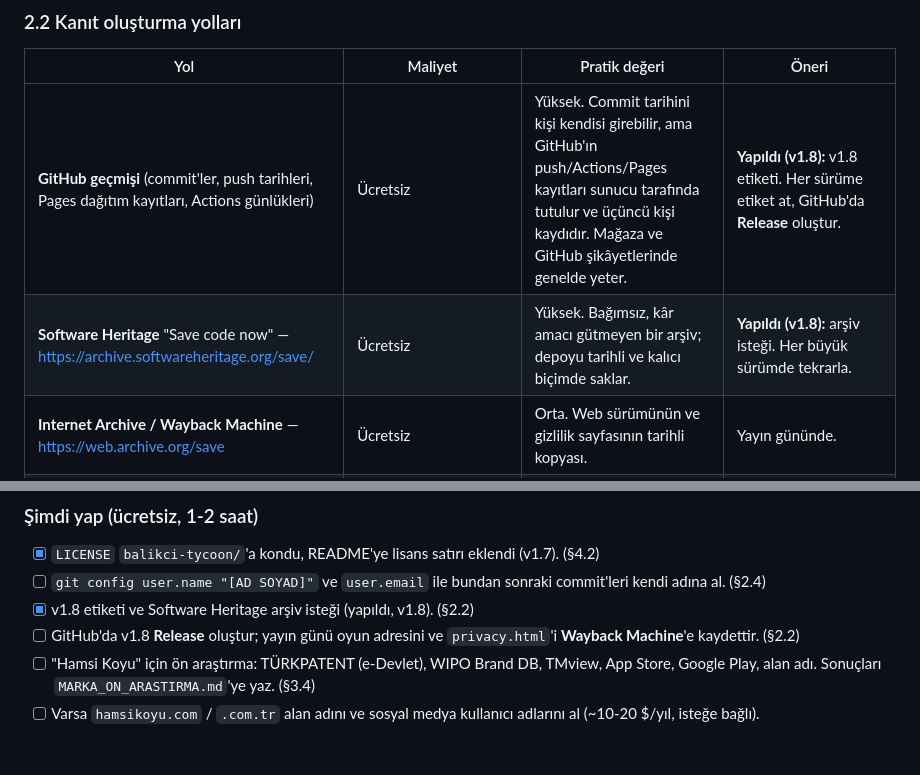
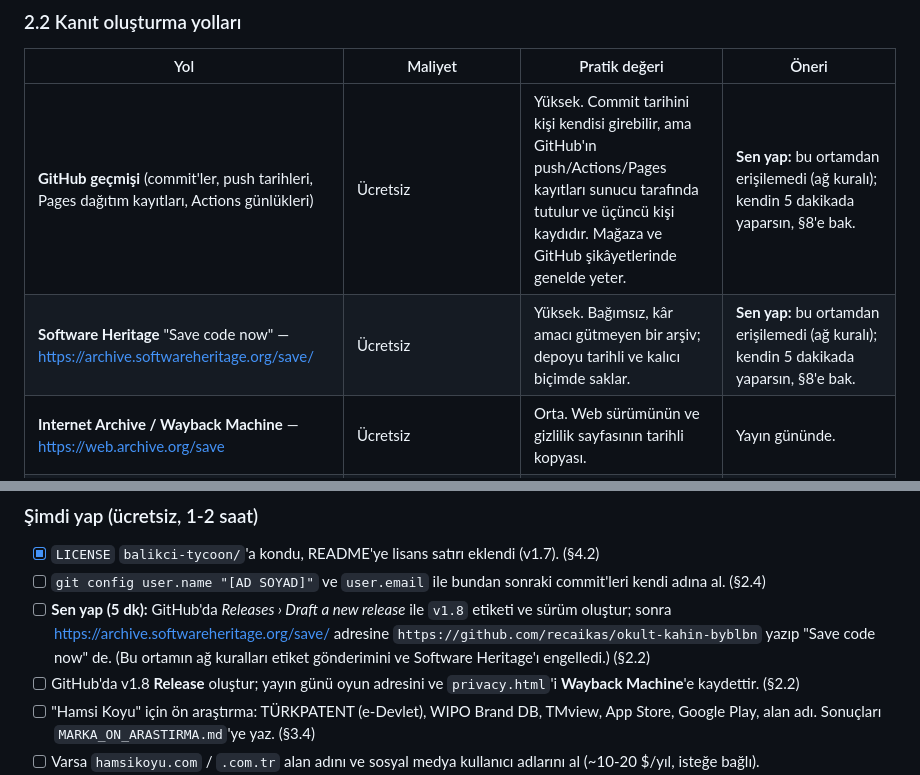
Before and after one commit to recaikas/okult-kahin-byblbn, a Markdown page: balikci-tycoon/HUKUK.md, 2 parts joined by grey strips. GitHub-like rendering; blank space fills up the shorter version.

Commit message:
Docs: tag and Software Heritage are user steps (blocked from this environment)
Co-Authored-By: Claude Opus 5.5 <noreply@anthropic.com>
Claude-Session: https://claude.ai/code/session_01HhCfcUBeuPeFpocERcfBHj

```diff
--- a/balikci-tycoon/HUKUK.md
+++ b/balikci-tycoon/HUKUK.md
@@ -71,8 +71,8 @@
 
 | Yol | Maliyet | Pratik değeri | Öneri |
 |---|---|---|---|
-| **GitHub geçmişi** (commit'ler, push tarihleri, Pages dağıtım kayıtları, Actions günlükleri) | Ücretsiz | Yüksek. Commit tarihini kişi kendisi girebilir, ama GitHub'ın push/Actions/Pages kayıtları sunucu tarafında tutulur ve üçüncü kişi kaydıdır. Mağaza ve GitHub şikâyetlerinde genelde yeter. | **Yapıldı (v1.8):** v1.8 etiketi. Her sürüme etiket at, GitHub'da **Release** oluştur. |
-| **Software Heritage** "Save code now" — https://archive.softwareheritage.org/save/ | Ücretsiz | Yüksek. Bağımsız, kâr amacı gütmeyen bir arşiv; depoyu tarihli ve kalıcı biçimde saklar. | **Yapıldı (v1.8):** arşiv isteği. Her büyük sürümde tekrarla. |
+| **GitHub geçmişi** (commit'ler, push tarihleri, Pages dağıtım kayıtları, Actions günlükleri) | Ücretsiz | Yüksek. Commit tarihini kişi kendisi girebilir, ama GitHub'ın push/Actions/Pages kayıtları sunucu tarafında tutulur ve üçüncü kişi kaydıdır. Mağaza ve GitHub şikâyetlerinde genelde yeter. | **Sen yap:** bu ortamdan erişilemedi (ağ kuralı); kendin 5 dakikada yaparsın, §8'e bak. |
+| **Software Heritage** "Save code now" — https://archive.softwareheritage.org/save/ | Ücretsiz | Yüksek. Bağımsız, kâr amacı gütmeyen bir arşiv; depoyu tarihli ve kalıcı biçimde saklar. | **Sen yap:** bu ortamdan erişilemedi (ağ kuralı); kendin 5 dakikada yaparsın, §8'e bak. |
 | **Internet Archive / Wayback Machine** — https://web.archive.org/save | Ücretsiz | Orta. Web sürümünün ve gizlilik sayfasının tarihli kopyası. | Yayın gününde. |
 | **OpenTimestamps** (https://opentimestamps.org) ile bir sürüm ZIP'inin SHA-256 özetini zaman damgala | Ücretsiz | Orta-yüksek. Dosyanın o tarihte var olduğunu kriptografik olarak gösterir. | İsteğe bağlı. |
 | **İmzalı commit'ler** (SSH anahtarıyla, GitHub'da "Verified") | Ücretsiz | Orta. Commit'in senin anahtarınla yapıldığını gösterir. | İsteğe bağlı. `git config --global gpg.format ssh` + `user.signingkey`. |
@@ -488,7 +488,9 @@ saklama, haklar, iletişim). Karar değişirse (ör. seçenek b) aktarım paragr
 
 - [x] `LICENSE` `balikci-tycoon/`'a kondu, README'ye lisans satırı eklendi (v1.7). (§4.2)
 - [ ] `git config user.name "[AD SOYAD]"` ve `user.email` ile bundan sonraki commit'leri kendi adına al. (§2.4)
-- [x] v1.8 etiketi ve Software Heritage arşiv isteği (yapıldı, v1.8). (§2.2)
+- [ ] **Sen yap (5 dk):** GitHub'da *Releases › Draft a new release* ile `v1.8` etiketi ve sürüm oluştur; sonra
+      https://archive.softwareheritage.org/save/ adresine `https://github.com/recaikas/okult-kahin-byblbn` yazıp
+      "Save code now" de. (Bu ortamın ağ kuralları etiket gönderimini ve Software Heritage'ı engelledi.) (§2.2)
 - [ ] GitHub'da v1.8 **Release** oluştur; yayın günü oyun adresini ve `privacy.html`'i **Wayback Machine**'e kaydettir. (§2.2)
 - [ ] "Hamsi Koyu" için ön araştırma: TÜRKPATENT (e-Devlet), WIPO Brand DB, TMview, App Store, Google Play, alan adı.
       Sonuçları `MARKA_ON_ARASTIRMA.md`'ye yaz. (§3.4)
```
Also changed, not shown: balikci-tycoon/MAGAZA.md (+2 -0 lines).
